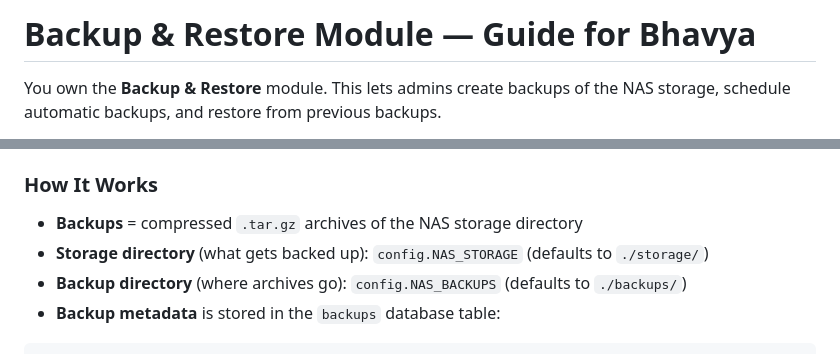
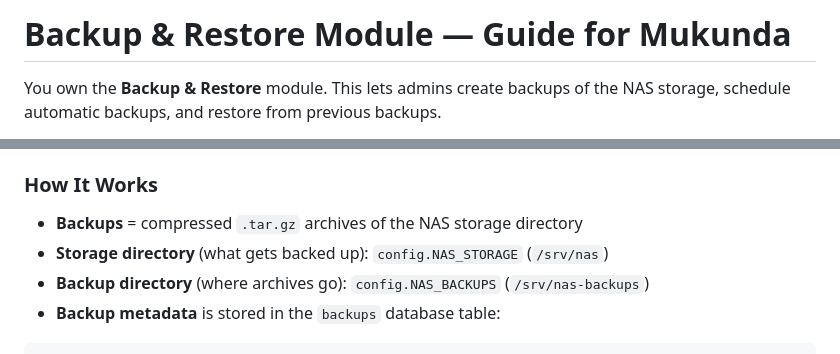
Before and after one commit to ben-blake/linux-web-server, a Markdown page: guides/Mukunda-Chakravartula.md, 2 parts joined by grey strips. GitHub-like rendering.

Commit message:
fix: update guide ownership names for modules

````diff
--- a/guides/Mukunda-Chakravartula.md
+++ b/guides/Mukunda-Chakravartula.md
@@ -1,4 +1,4 @@
-# Backup & Restore Module — Guide for Bhavya
+# Backup & Restore Module — Guide for Mukunda
 
 You own the **Backup & Restore** module. This lets admins create backups of the NAS storage, schedule automatic backups, and restore from previous backups.
 
@@ -47,8 +47,8 @@ git checkout -b feature/backup-restore
 ### How It Works
 
 - **Backups** = compressed `.tar.gz` archives of the NAS storage directory
-- **Storage directory** (what gets backed up): `config.NAS_STORAGE` (defaults to `./storage/`)
-- **Backup directory** (where archives go): `config.NAS_BACKUPS` (defaults to `./backups/`)
+- **Storage directory** (what gets backed up): `config.NAS_STORAGE` (`/srv/nas`)
+- **Backup directory** (where archives go): `config.NAS_BACKUPS` (`/srv/nas-backups`)
 - **Backup metadata** is stored in the `backups` database table:
 
 ```sql
````
Also changed, not shown: guides/Bhavya-Harshitha-Chennu.md (+1 -1 lines), guides/Rasagyna-Peddapalli.md (+2 -2 lines).
